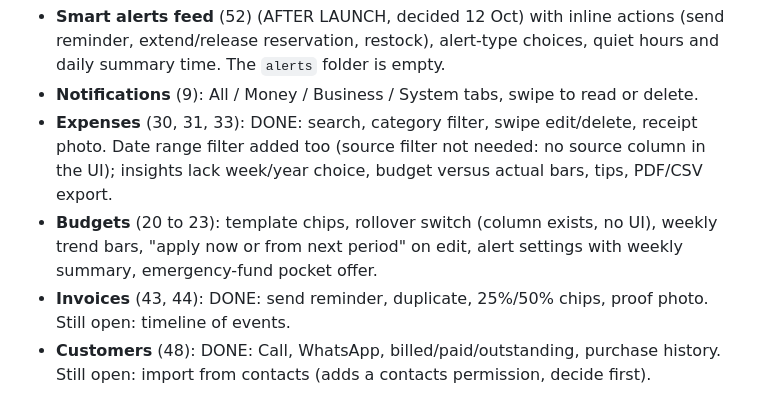
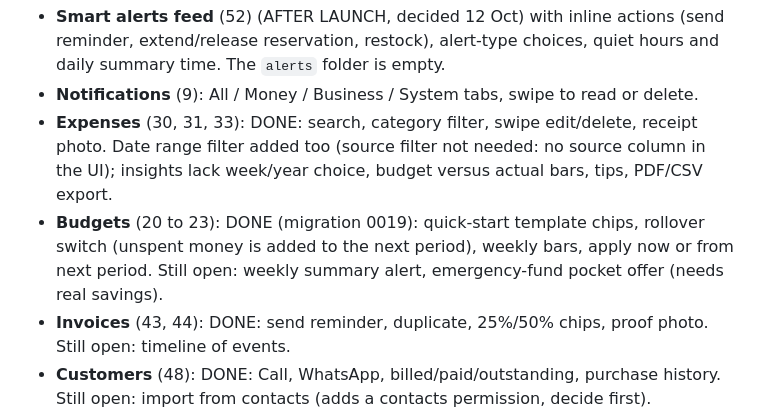
Before and after one commit to Victory-n/uruvia-2.0, a Markdown page: docs/SPEC_GAPS.md, the part around the change. Rendered like a GitHub page.

```diff
--- a/docs/SPEC_GAPS.md
+++ b/docs/SPEC_GAPS.md
@@ -17,7 +17,7 @@ Left out on purpose: wallet, KYC, group savings, bills, real voice, loans, Busin
 - **Smart alerts feed** (52) (AFTER LAUNCH, decided 12 Oct) with inline actions (send reminder, extend/release reservation, restock), alert-type choices, quiet hours and daily summary time. The `alerts` folder is empty.
 - **Notifications** (9): All / Money / Business / System tabs, swipe to read or delete.
 - **Expenses** (30, 31, 33): DONE: search, category filter, swipe edit/delete, receipt photo. Date range filter added too (source filter not needed: no source column in the UI); insights lack week/year choice, budget versus actual bars, tips, PDF/CSV export.
-- **Budgets** (20 to 23): template chips, rollover switch (column exists, no UI), weekly trend bars, "apply now or from next period" on edit, alert settings with weekly summary, emergency-fund pocket offer.
+- **Budgets** (20 to 23): DONE (migration 0019): quick-start template chips, rollover switch (unspent money is added to the next period), weekly bars, apply now or from next period. Still open: weekly summary alert, emergency-fund pocket offer (needs real savings).
 - **Invoices** (43, 44): DONE: send reminder, duplicate, 25%/50% chips, proof photo. Still open: timeline of events.
 - **Customers** (48): DONE: Call, WhatsApp, billed/paid/outstanding, purchase history. Still open: import from contacts (adds a contacts permission, decide first).
 - **Sales** (49, 50): DONE: 7-day bar chart, search, share receipt as text. Still open: stock effect (before and after), PDF receipt.
```
Also changed, not shown: docs/HANDOFF.md (+5 -0 lines).
